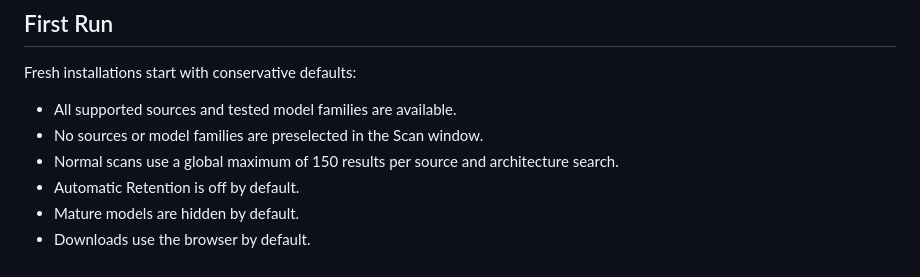
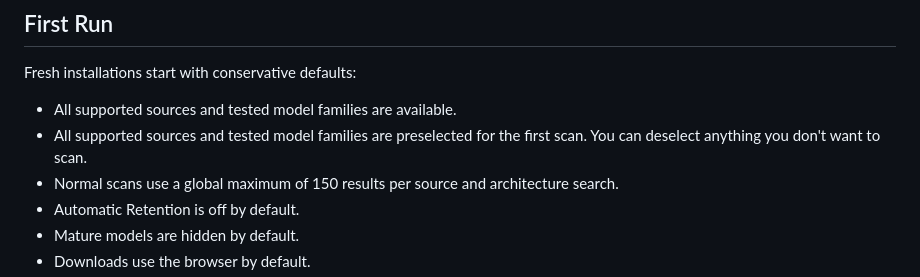
Before and after one commit to Tomat0223/AbyssBeacon, a Markdown page: README.md, the part around the change. Rendered like a GitHub page.

Commit message:
Update README.md
Updated to match the preselected options.

```diff
--- a/README.md
+++ b/README.md
@@ -66,7 +66,7 @@ The first startup can take longer while Python packages are installed.
 Fresh installations start with conservative defaults:
 
 - All supported sources and tested model families are available.
-- No sources or model families are preselected in the Scan window.
+- All supported sources and tested model families are preselected for the first scan. You can deselect anything you don't want to scan.
 - Normal scans use a global maximum of 150 results per source and architecture search.
 - Automatic Retention is off by default.
 - Mature models are hidden by default.
```
